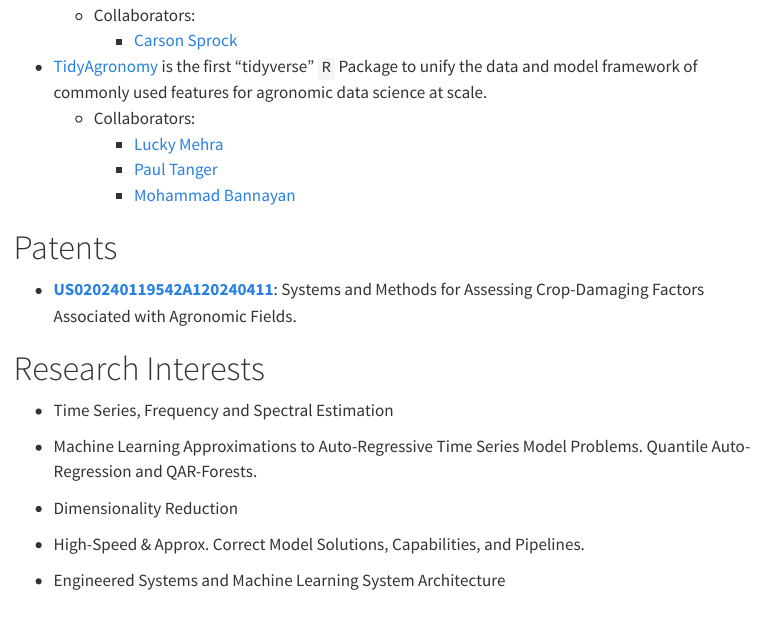
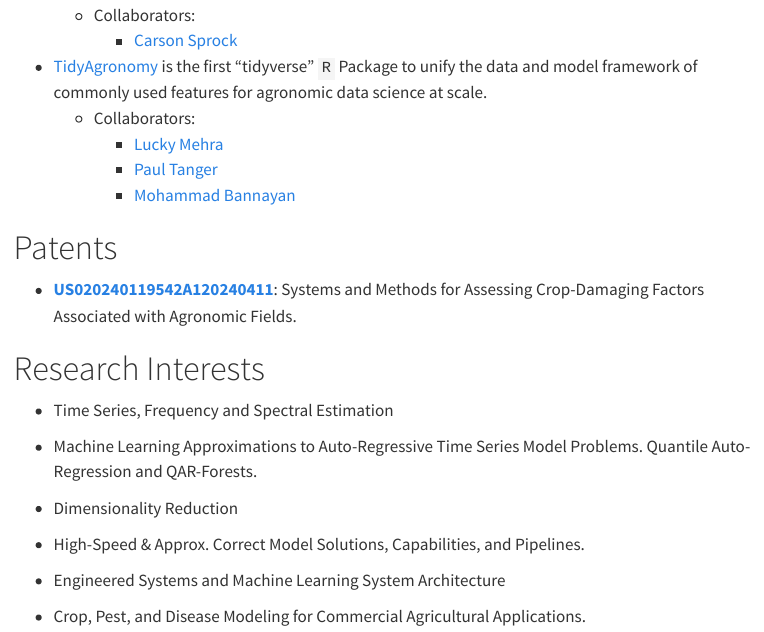
Before and after one commit to jameshorine/jameshorine.github.io, a Quarto document (Research.qmd): the page in a window 1100 px wide, from 300 px down. Rendered offline with R 4.5, knitr and Pandoc in place of Quarto, with nearby package versions; menus at the side of the page are left out.

Commit message:
updating content

```diff
--- a/Research.qmd
+++ b/Research.qmd
@@ -34,3 +34,5 @@
 -   High-Speed & Approx. Correct Model Solutions, Capabilities, and Pipelines.
 
 -   Engineered Systems and Machine Learning System Architecture
+
+-   Crop, Pest, and Disease Modeling for Commercial Agricultural Applications.
```
Also changed, not shown: 2 other files.
